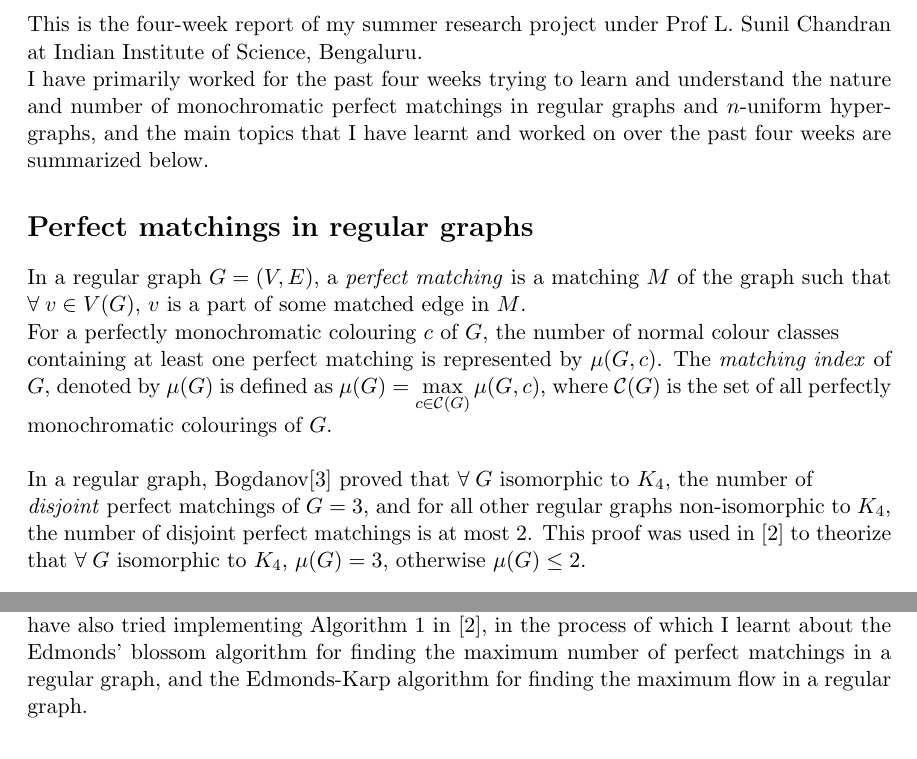
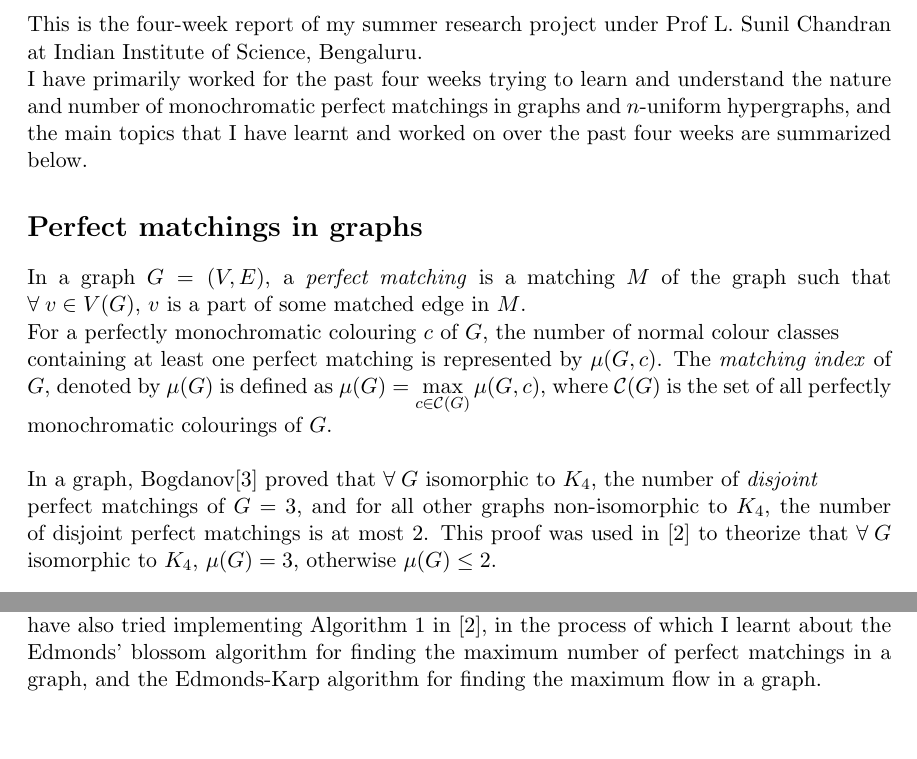
Before and after one commit to darpan-b/SRFP-IISc, a LaTeX document (Reports/4-week-report/main.tex): two parts of pages 1 and 2 of 2, joined at a grey line, cut so that both start at the same text, the shorter picture padded with empty space. Compiled offline with pdfLaTeX.

Commit message:
Update main.tex

```diff
--- a/Reports/4-week-report/main.tex
+++ b/Reports/4-week-report/main.tex
@@ -18,15 +18,15 @@
 
 \section*{Introduction}
 This is the four-week report of my summer research project under Prof L. Sunil Chandran at Indian Institute of Science, Bengaluru. \\
-I have primarily worked for the past four weeks trying to learn and understand the nature and number of monochromatic perfect matchings in regular graphs and $n$-uniform hypergraphs, and the main topics that I have learnt and worked on over the past four weeks are summarized below.
+I have primarily worked for the past four weeks trying to learn and understand the nature and number of monochromatic perfect matchings in graphs and $n$-uniform hypergraphs, and the main topics that I have learnt and worked on over the past four weeks are summarized below.
 % I have spent the past four weeks trying to learn about the nature and number of monochromatic perfect matchings in regular and $n$-uniform hypergraphs.
 % The following is a short summary of the main topics I have learnt and worked on in the past four weeks.
 
-\section*{Perfect matchings in regular graphs}
-In a regular graph $G=(V,E)$, a \textit{perfect matching} is a matching $M$ of the graph such that $\forall \hspace{0.1cm} v \in V(G)$, $v$ is a part of some matched edge in $M$. \\
+\section*{Perfect matchings in graphs}
+In a graph $G=(V,E)$, a \textit{perfect matching} is a matching $M$ of the graph such that $\forall \hspace{0.1cm} v \in V(G)$, $v$ is a part of some matched edge in $M$. \\
 For a perfectly monochromatic colouring $c$ of $G$, the number of normal colour classes \\containing at least one perfect matching is represented by $\mu(G,c)$.
 The \textit{matching index} of $G$, denoted by $\mu(G)$ is defined as \mbox{$\mu(G) = \max\limits_{c \in \mathcal{C}(G)} \mu(G,c)$}, where $\mathcal{C}(G)$ is the set of all perfectly monochromatic colourings of $G$. \\ \\
-In a regular graph, Bogdanov\cite{bogdanov} proved that $\forall \hspace{0.1cm} G$ isomorphic to $K_4$, the number of \\\textit{disjoint} perfect matchings of $G=3$, and for all other regular graphs non-isomorphic to $K_4$, the number of disjoint perfect matchings is at most $2$. This proof was used in \cite{chandran2022perfect} to theorize that $\forall \hspace{0.1cm} G$ isomorphic to $K_4$, $\mu(G)=3$, otherwise $\mu(G) \le 2$.
+In a  graph, Bogdanov\cite{bogdanov} proved that $\forall \hspace{0.1cm} G$ isomorphic to $K_4$, the number of \textit{disjoint} \\perfect matchings of $G=3$, and for all other  graphs non-isomorphic to $K_4$, the number of disjoint perfect matchings is at most $2$. This proof was used in \cite{chandran2022perfect} to theorize that $\forall \hspace{0.1cm} G$ isomorphic to $K_4$, $\mu(G)=3$, otherwise $\mu(G) \le 2$.
 
 \section*{Hypergraphs}
 According to \cite{10.5555/3002498}, a \textit{hypergraph} is a pair $H=(V,E)$, where $V$ is a finite set whose elements are called \textit{vertices}, and $E$ is a family of subsets of $V$, called \textit{edges}. \\
@@ -53,7 +53,7 @@ Since we are interested in finding the bounds on $D$, we start with trying to fi
 \end{itemize}
 
 \vspace{1cm}
-Besides trying to analyze and compute the bounds for $D$ for $3$-uniform hypergraphs, I have also tried implementing Algorithm 1 in \cite{chandran2022perfect}, in the process of which I learnt about the Edmonds' blossom algorithm for finding the maximum number of perfect matchings in a regular graph, and the Edmonds-Karp algorithm for finding the maximum flow in a regular graph.
+Besides trying to analyze and compute the bounds for $D$ for $3$-uniform hypergraphs, I have also tried implementing Algorithm 1 in \cite{chandran2022perfect}, in the process of which I learnt about the Edmonds' blossom algorithm for finding the maximum number of perfect matchings in a  graph, and the Edmonds-Karp algorithm for finding the maximum flow in a  graph.
 
 
 \bibliographystyle{abbrv}
```
